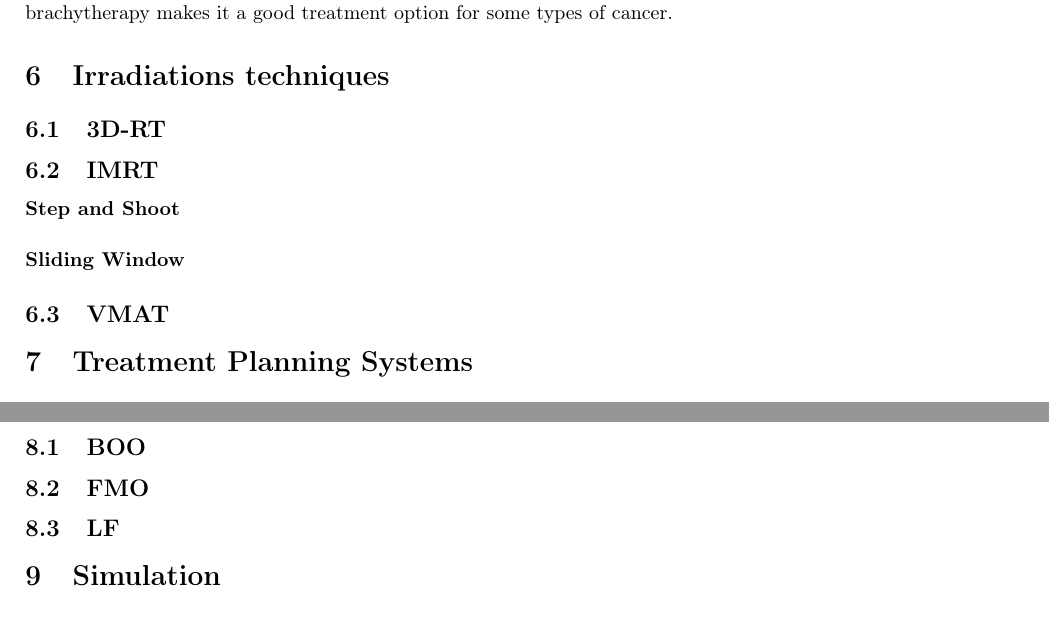
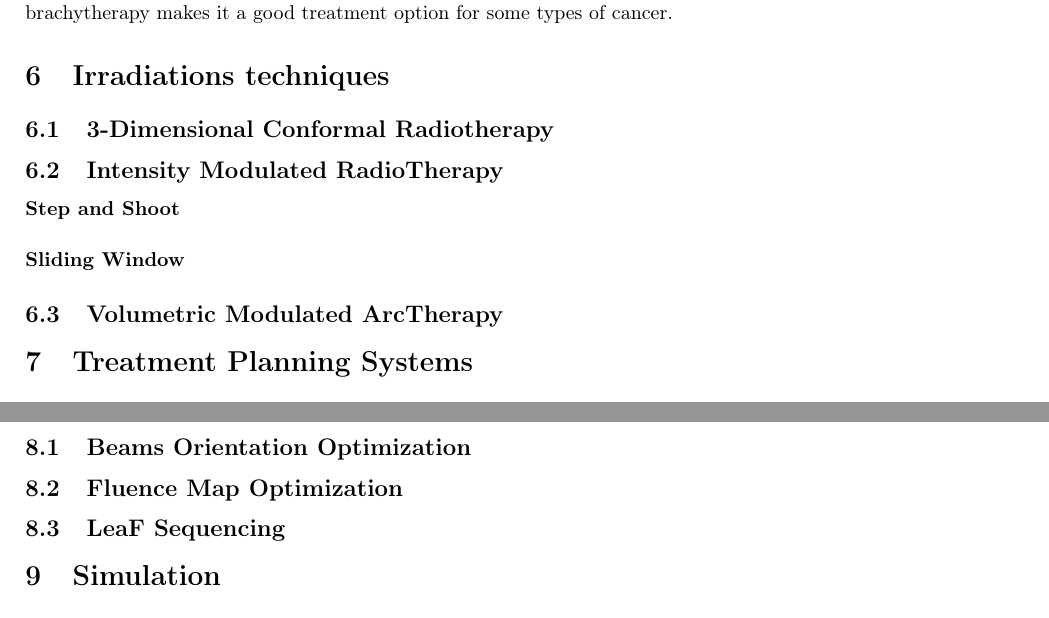
Before and after one commit to pauldubois98/PhD, a LaTeX paper (1_background/1_main.tex, which reads 1_background/1_content.tex): two parts of pages 9 and 10 of 11, joined at a grey line, cut so that both start at the same text. Compiled offline with pdfLaTeX.

Commit message:
full titles & short versions

```diff
--- a/1_background/1_content.tex
+++ b/1_background/1_content.tex
@@ -354,12 +354,12 @@ Although brachytherapy involves an invasive procedure, it significantly minimize
 The localized character of brachytherapy makes it a good treatment option for some types of cancer.
 
 \section{Irradiations techniques}
-\subsection{3D-RT}
-\subsection{IMRT}
+\subsection[3D CRT]{3-Dimensional Conformal Radiotherapy}
+\subsection[IMRT]{Intensity Modulated RadioTherapy}
 \paragraph{Step and Shoot}
 \paragraph{Sliding Window}
 % => what we will focus on
-\subsection{VMAT}
+\subsection[VMAT]{Volumetric Modulated ArcTherapy}
 
 \section{Treatment Planning Systems}
 \subsection{Manufacturer}
@@ -374,9 +374,9 @@ The localized character of brachytherapy makes it a good treatment option for so
 \section{Dosimetry steps}
 \paragraph{Challenges}
 % competeing goals
-\subsection{BOO}
-\subsection{FMO}
-\subsection{LF}
+\subsection[BOO]{Beams Orientation Optimization}
+\subsection[FMO]{Fluence Map Optimization}
+\subsection[LF]{LeaF Sequencing}
 
 \section{Simulation}
 % https://oncologymedicalphysics.com/dose-calculation-algorithms/
```
Also changed, not shown: 1_background/1_content.tex (2 more changed lines).
